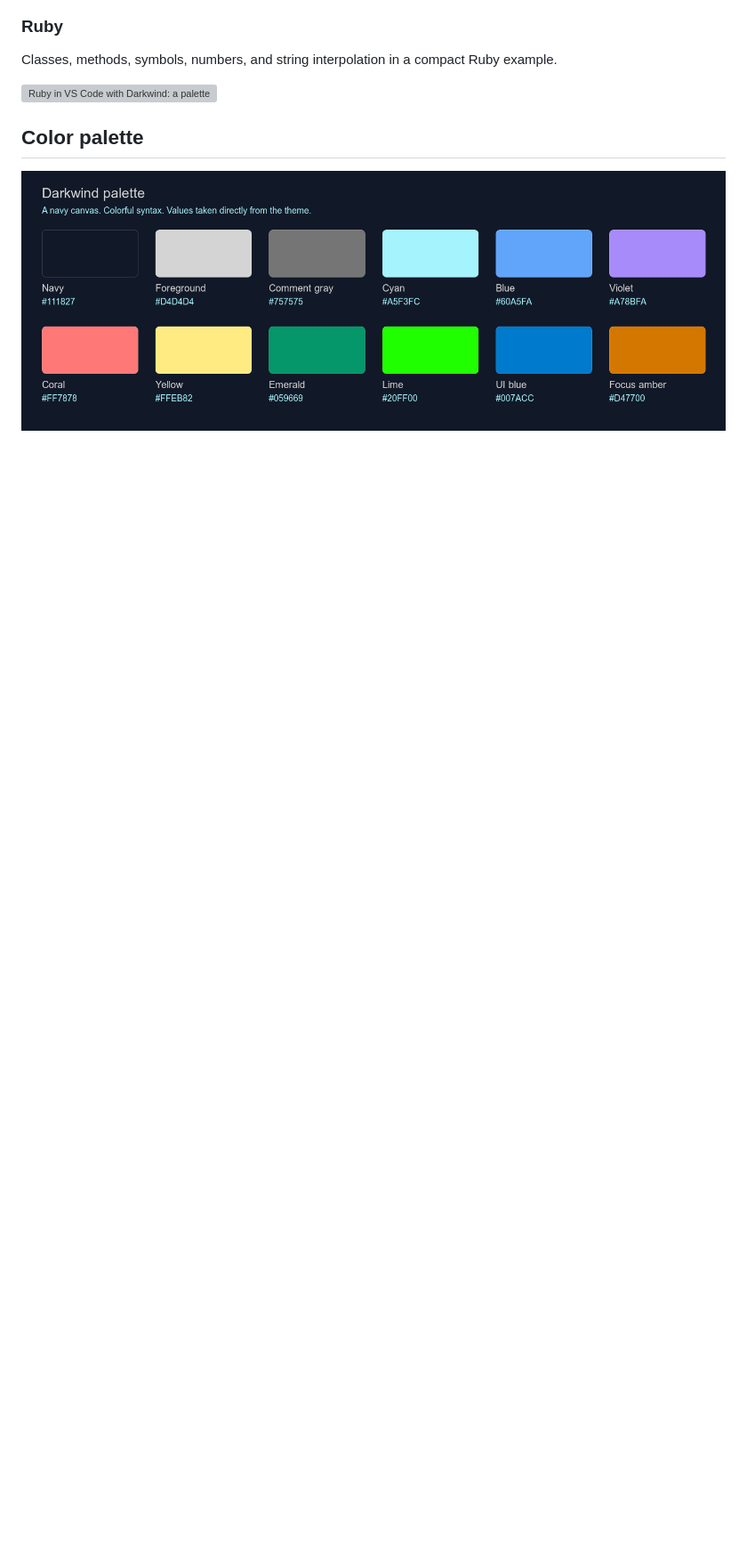
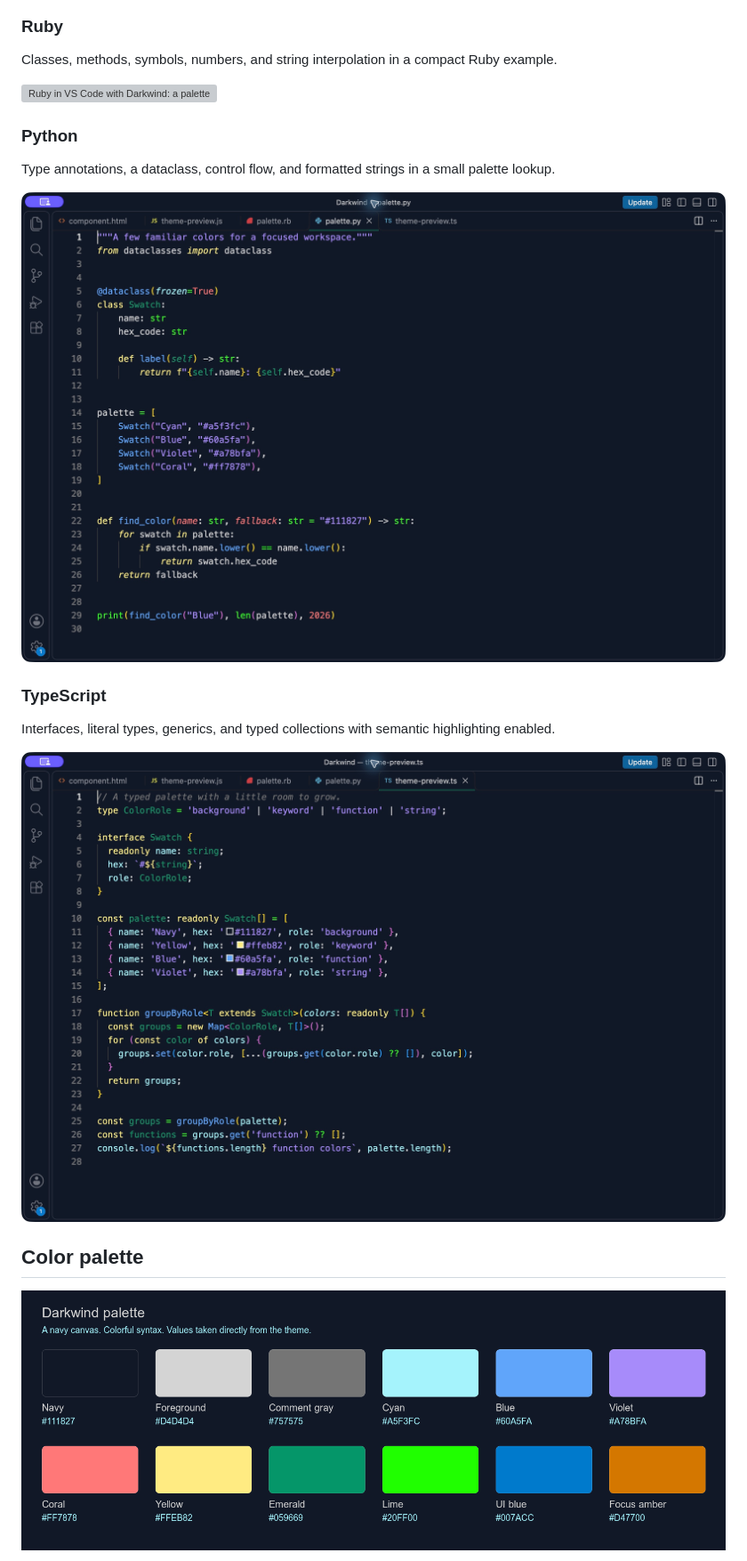
Before and after one commit to BlakeCampbells/Darkwind, a Markdown page: README.md, the part around the change. Shown at 89% size. Rendered like a GitHub page; pictures changed too: docs/screenshots/python.png (added), docs/screenshots/typescript.png (added); blank space fills up the shorter version; grey boxes are pictures that could not be loaded.

Commit message:
Expand Darkwind showcase to five languages

```diff
--- a/README.md
+++ b/README.md
@@ -42,6 +42,18 @@ Yellow keywords, blue functions, emerald types and constants, and cyan variables
 Classes, methods, symbols, numbers, and string interpolation in a compact Ruby example.
 
 ![Ruby in VS Code with Darkwind: a palette class, symbols, and string interpolation](docs/screenshots/ruby.png)
+
+### Python
+
+Type annotations, a dataclass, control flow, and formatted strings in a small palette lookup.
+
+![Python in VS Code with Darkwind: a dataclass, type annotations, and formatted strings](docs/screenshots/python.png)
+
+### TypeScript
+
+Interfaces, literal types, generics, and typed collections with semantic highlighting enabled.
+
+![TypeScript in VS Code with Darkwind: interfaces, generics, and a typed color palette](docs/screenshots/typescript.png)
 
 ## Color palette
 
```
Also changed, not shown: CHANGELOG.md (+1 -1 lines), docs/screenshots/html.png, docs/screenshots/javascript.png, 4 other files.
